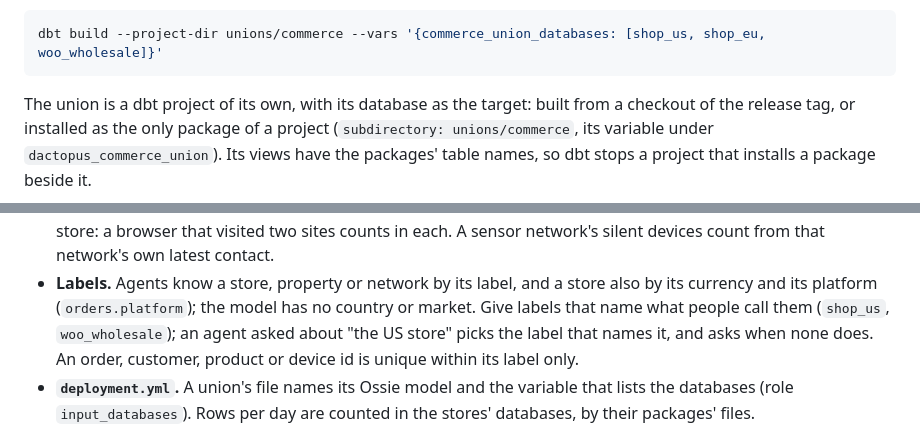
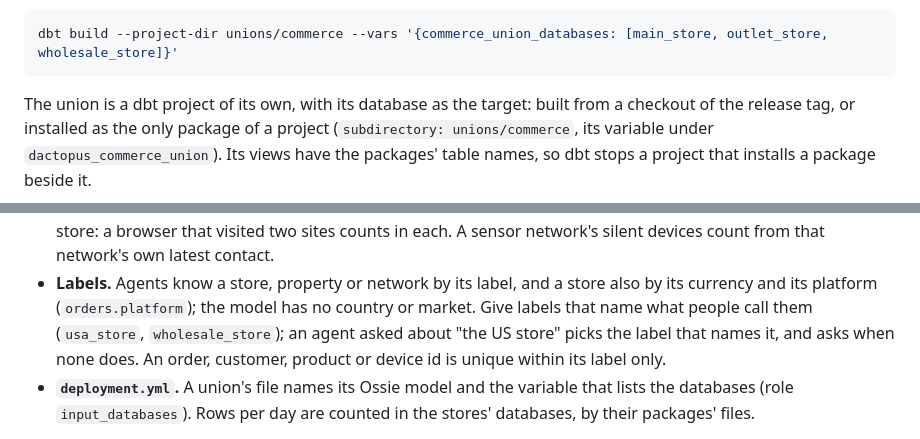
Before and after one commit to Dactopus/dactopus-data-models, a Markdown page: docs/deployment.md, 2 parts joined by grey strips. Rendered like a GitHub page.

````diff
--- a/docs/deployment.md
+++ b/docs/deployment.md
@@ -164,7 +164,7 @@ variable lists. A commerce union takes Shopify and WooCommerce stores
 alike.
 
 ```bash
-dbt build --project-dir unions/commerce --vars '{commerce_union_databases: [shop_us, shop_eu, woo_wholesale]}'
+dbt build --project-dir unions/commerce --vars '{commerce_union_databases: [main_store, outlet_store, wholesale_store]}'
 ```
 
 The union is a dbt project of its own, with its database as the target:
@@ -202,7 +202,7 @@ names, so dbt stops a project that installs a package beside it.
 - **Labels.** Agents know a store, property or network by its label,
   and a store also by its currency and its platform (`orders.platform`);
   the model has no country or market. Give labels that name what people
-  call them (`shop_us`, `woo_wholesale`); an agent asked about "the US
+  call them (`usa_store`, `wholesale_store`); an agent asked about "the US
   store" picks the label that names it, and asks when none does. An
   order, customer, product or device id is unique within its label only.
 - **`deployment.yml`.** A union's file names its Ossie model and the variable
````
Also changed, not shown: CHANGELOG.md (+5 -0 lines).
